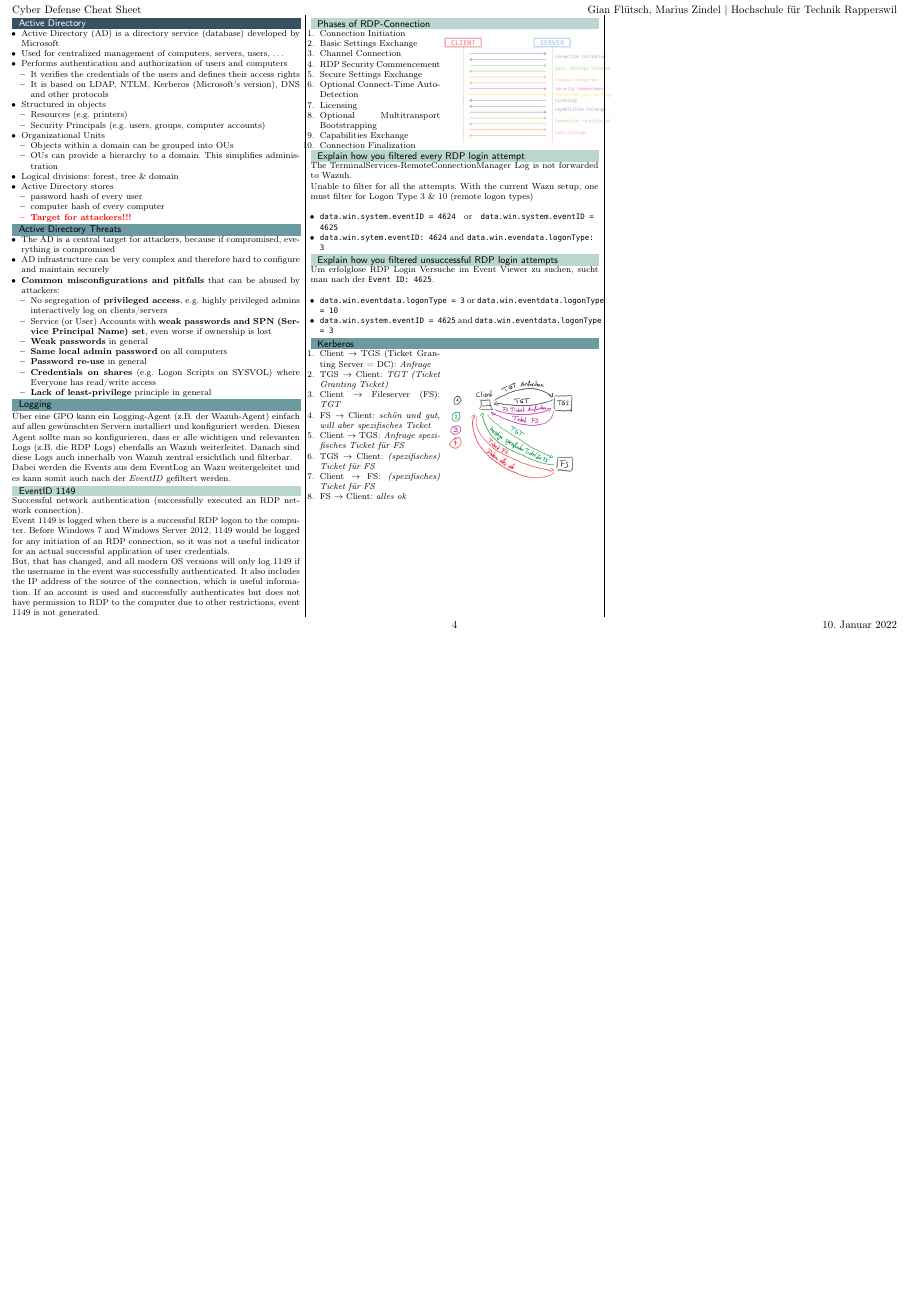
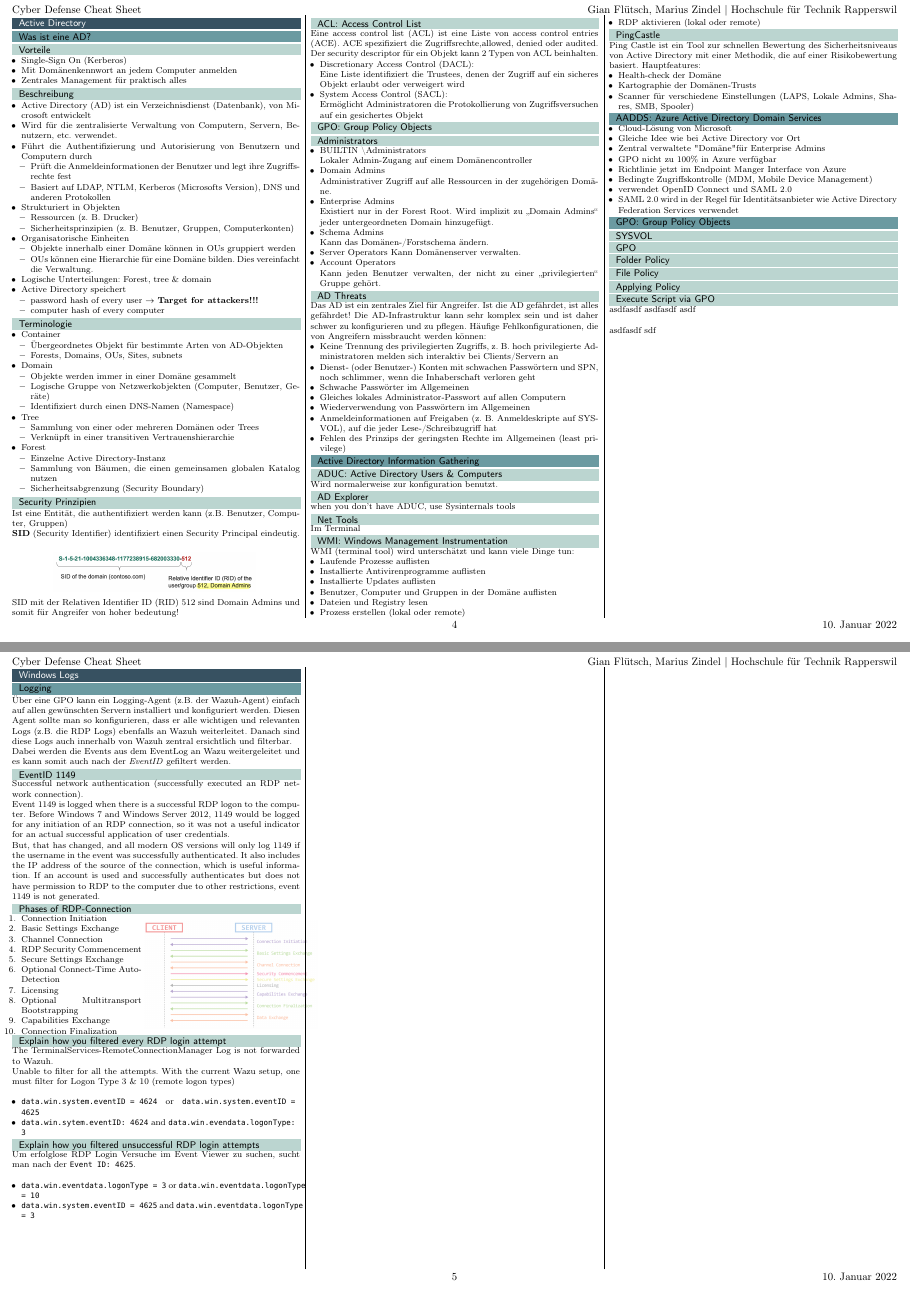
Before and after one commit to HSR-Cheat-Sheets/CyDef, a LaTeX document (main.tex, which reads content/03_active_directory.tex, content/04-windows_logs.tex): page 4 of 20 before the commit and pages 4 and 5 of 21 after it, the two joined at a grey line, the shorter picture padded with empty space. Compiled offline with pdfLaTeX.

Commit message:
update doc content

```diff
--- a/content/03_active_directory.tex
+++ b/content/03_active_directory.tex
@@ -1,128 +1,206 @@
 %! Licence = CC BY-NC-SA 4.0
 
-%! Author = gianfluetsch
+%! Author = gianfluetsch, mariuszindel
 %! Date = 30. Dez 2021
 %! Project = cydef_summary
 
-\section{Active Directory}
+
+\section{Active Directory}\label{sec:active-directory}
+
+\subsection{Was ist eine AD?}\label{subsec:was-ist-eine-ad}
+
+\subsubsection{Vorteile}
 \begin{itemize}
-    \item Active Directory (AD) is a directory service (database) developed by Microsoft
-    \item Used for centralized management of computers, servers, users, …
-    \item Performs authentication and authorization of users and computers
+    \item Single-Sign On (Kerberos)
+    \item Mit Domänenkennwort an jedem Computer anmelden
+    \item Zentrales Management für praktisch alles
+\end{itemize}
+
+\subsubsection{Beschreibung}
+\begin{itemize}
+    \item Active Directory (AD) ist ein Verzeichnisdienst (Datenbank), von Microsoft entwickelt
+    \item Wird für die zentralisierte Verwaltung von Computern, Servern, Benutzern, etc. verwendet.
+    \item Führt die Authentifizierung und Autorisierung von Benutzern und Computern durch
     \begin{itemize}
-        \item It verifies the credentials of the users and defines their access rights
-        \item It is based on LDAP, NTLM, Kerberos (Microsoft's version), DNS and other protocols
+        \item Prüft die Anmeldeinformationen der Benutzer und legt ihre Zugriffsrechte fest
+        \item Basiert auf LDAP, NTLM, Kerberos (Microsofts Version), DNS und anderen Protokollen
     \end{itemize}
-    \item Structured in objects
+    \item Strukturiert in Objekten
     \begin{itemize}
-        \item Resources (e.g. printers)
-        \item Security Principals (e.g. users, groups, computer accounts)
+        \item Ressourcen (z. B. Drucker)
+        \item Sicherheitsprinzipien (z. B. Benutzer, Gruppen, Computerkonten)
     \end{itemize}
-    \item Organizational Units
+    \item Organisatorische Einheiten
     \begin{itemize}
-        \item Objects within a domain can be grouped into OUs
-        \item OUs can provide a hierarchy to a domain. This simplifies administration
+        \item Objekte innerhalb einer Domäne können in OUs gruppiert werden
+        \item OUs können eine Hierarchie für eine Domäne bilden. Dies vereinfacht die Verwaltung.
     \end{itemize}
-    \item Logical divisions: forest, tree \& domain
-    \item Active Directory stores
+    \item Logische Unterteilungen: Forest, tree \& domain
+    \item Active Directory speichert
     \begin{itemize}
-        \item password hash of every user
+        \item password hash of every user $\rightarrow$ \textbf{Target for attackers!!!}
         \item computer hash of every computer
-        \color{red}
-        \item \textbf{Target for attackers!!!}
     \end{itemize}
 \end{itemize}
 
-\subsection{Active Directory Threats}
+\subsubsection{Terminologie}
 \begin{itemize}
-    \item The AD is a central target for attackers, because if compromised, everything is compromised
-    \item AD infrastructure can be very complex and therefore hard to configure and maintain securely
-    \item \textbf{Common misconfigurations and pitfalls} that can be abused by attackers:
+    \item Container
     \begin{itemize}
-        \item No segregation of \textbf{privileged access}, e.g. highly privileged admins interactively log on clients/servers
-        \item Service (or User) Accounts with \textbf{weak passwords and SPN (Service Principal Name) set}, even worse if ownership is lost
-        \item \textbf{Weak passwords} in general
-        \item \textbf{Same local admin password} on all computers
-        \item \textbf{Password re-use} in general
-        \item \textbf{Credentials on shares} (e.g. Logon Scripts on SYSVOL) where Everyone has read/write access
-        \item \textbf{Lack of least-privilege} principle in general
+        \item Übergeordnetes Objekt für bestimmte Arten von AD-Objekten
+        \item Forests, Domains, OUs, Sites, subnets
+    \end{itemize}
+    \item Domain
+    \begin{itemize}
+        \item Objekte werden immer in einer Domäne gesammelt
+        \item Logische Gruppe von Netzwerkobjekten (Computer, Benutzer, Geräte)
+        \item Identifiziert durch einen DNS-Namen (Namespace)
+    \end{itemize}
+    \item Tree
+    \begin{itemize}
+        \item Sammlung von einer oder mehreren Domänen oder Trees
+        \item Verknüpft in einer transitiven Vertrauenshierarchie
+    \end{itemize}
+    \item Forest
+    \begin{itemize}
+        \item Einzelne Active Directory-Instanz
+        \item Sammlung von Bäumen, die einen gemeinsamen globalen Katalog nutzen
+        \item Sicherheitsabgrenzung (Security Boundary)
     \end{itemize}
 \end{itemize}
 
+\subsubsection{Security Prinzipien}
+Ist eine Entität, die authentifiziert werden kann (z.B.\ Benutzer, Computer, Gruppen)\\
+\textbf{SID} (Security Identifier) identifiziert einen Security Principal eindeutig.\\
+\begin{center}
+    \vspace{-8pt}
+    \includegraphics[width=.7\linewidth]{./img/03-active_directory/sid}
+    \vspace{-8pt}
+\end{center}
+SID mit der Relativen Identifier ID (RID) 512 sind Domain Admins und somit für Angreifer von hoher bedeutung!
 
-\subsection{Logging}
-Über eine GPO kann ein Logging-Agent (z.B. der Wazuh-Agent) einfach auf allen gewünschten Servern installiert und konfiguriert werden.
-Diesen Agent sollte man so konfigurieren, dass er alle wichtigen und relevanten Logs (z.B. die RDP Logs) ebenfalls an Wazuh weiterleitet.
-Danach sind diese Logs auch innerhalb von Wazuh zentral ersichtlich und filterbar.
+\subsubsection{ACL: Access Control List}
+Eine access control list (ACL) ist eine Liste von access control entries (ACE). ACE spezifiziert die Zugriffsrechte,allowed, denied oder audited. Der security descriptor für ein Objekt kann 2 Typen von ACL beinhalten.
+\begin{itemize}
+    \item Discretionary Access Control (DACL):\\
+    Eine Liste identifiziert die Trustees, denen der Zugriff auf ein sicheres Objekt erlaubt oder verweigert wird
+    \item System Access Control (SACL):\\
+    Ermöglicht Administratoren die Protokollierung von Zugriffsversuchen auf ein gesichertes Objekt
+\end{itemize}
 
-Dabei werden die Events aus dem EventLog an Wazu weitergeleitet und es kann somit auch nach der \textit{EventID} gefiltert werden.
+\subsubsection{GPO: Group Policy Objects}
+% TODO: Implement
 
-\subsubsection{EventID 1149}
-Successful network authentication (successfully executed an RDP network connection).
+\subsubsection{Administrators}
+\begin{itemize}
+    \item BUILTIN \textbackslash Administrators\\
+    Lokaler Admin-Zugang auf einem Domänencontroller
+    \item Domain Admins\\
+    Administrativer Zugriff auf alle Ressourcen in der zugehörigen Domäne.
+    \item Enterprise Admins\\
+    Existiert nur in der Forest Root. Wird implizit zu ,,Domain Admins`` jeder untergeordneten Domain hinzugefügt.
+    \item Schema Admins\\
+    Kann das Domänen-/Forstschema ändern.
+    \item Server Operators\
+    Kann Domänenserver verwalten.
+    \item Account Operators\\
+    Kann jeden Benutzer verwalten, der nicht zu einer ,,privilegierten`` Gruppe gehört.
+\end{itemize}
 
-Event 1149 is logged when there is a successful RDP logon to the computer. Before Windows 7 and Windows Server 2012, 1149 would be logged for any initiation of an RDP connection, so it was not a useful indicator for an actual successful application of user credentials.
+\subsubsection{AD Threats}
+Das AD ist ein zentrales Ziel für Angreifer. Ist die AD gefährdet, ist alles gefährdet! Die AD-Infrastruktur kann sehr komplex sein und ist daher schwer zu konfigurieren und zu pflegen. Häufige Fehlkonfigurationen, die von Angreifern missbraucht werden können:
+\begin{itemize}
+    \item Keine Trennung des privilegierten Zugriffs, z. B. hoch privilegierte Administratoren melden sich interaktiv bei Clients/Servern an
+    \item Dienst- (oder Benutzer-) Konten mit schwachen Passwörtern und SPN, noch schlimmer, wenn die Inhaberschaft verloren geht
+    \item Schwache Passwörter im Allgemeinen
+    \item Gleiches lokales Administrator-Passwort auf allen Computern
+    \item Wiederverwendung von Passwörtern im Allgemeinen
+    \item Anmeldeinformationen auf Freigaben (z. B. Anmeldeskripte auf SYSVOL), auf die jeder Lese-/Schreibzugriff hat
+    \item Fehlen des Prinzips der geringsten Rechte im Allgemeinen (least privilege)
+\end{itemize}
 
-But, that has changed, and all modern OS versions will only log 1149 if the username in the event was successfully authenticated. It also includes the IP address of the source of the connection, which is useful information. If an account is used and successfully authenticates but does not have
-permission to RDP to the computer due to other restrictions, event 1149 is not generated.
+\subsection{Active Directory Information Gathering}\label{subsec:active-directory-information-gathering}
+
+\subsubsection{ADUC: Active Directory Users \& Computers}
+Wird normalerweise zur konfiguration benutzt.
+
+\subsubsection{AD Explorer}
+when you don’t have ADUC, use Sysinternals tools
+
+\subsubsection{Net Tools}
+Im Terminal
+
+\subsubsection{WMI: Windows Management Instrumentation}
+WMI (terminal tool) wird unterschätzt und kann viele Dinge tun:
+\begin{itemize}
+    \item Laufende Prozesse auflisten
+    \item Installierte Antivirenprogramme auflisten
+    \item Installierte Updates auflisten
+    \item Benutzer, Computer und Gruppen in der Domäne auflisten
+    \item Dateien und Registry lesen
+    \item Prozess erstellen (lokal oder remote)
+    \item RDP aktivieren (lokal oder remote)
+\end{itemize}
+
+\subsubsection{PingCastle}
+Ping Castle ist ein Tool zur schnellen Bewertung des Sicherheitsniveaus von Active Directory mit einer Methodik, die auf einer Risikobewertung basiert. Hauptfeatures:
+\begin{itemize}
+    \item Health-check der Domäne
+    \item Kartographie der Domänen-Trusts
+    \item Scanner für verschiedene Einstellungen (LAPS, Lokale Admins, Shares, SMB, Spooler)
+\end{itemize}
+
+\subsection{AADDS: Azure Active Directory Domain Services}\label{subsec:aadds}
+\begin{itemize}
+    \item Cloud-Lösung von Microsoft
+    \item Gleiche Idee wie bei Active Directory vor Ort
+    \item Zentral verwaltete "Domäne" für Enterprise Admins
+    \item GPO nicht zu 100\% in Azure verfügbar
+    \item Richtlinie jetzt im Endpoint Manger Interface von Azure
+    \item Bedingte Zugriffskontrolle (MDM, Mobile Device Management)
+    \item verwendet OpenID Connect und SAML 2.0
+    \item SAML 2.0 wird in der Regel für Identitätsanbieter wie Active Directory Federation Services verwendet
+\end{itemize}
+
+\subsection{GPO: Group Policy Objects}\label{subsec:gpo:-group-policy-objects}
+
+\subsubsection{SYSVOL}
+
+\subsubsection{GPO}
+
+\subsubsection{Folder Policy}
+
+\subsubsection{File Policy}
+
+\subsubsection{Applying Policy}
+
+\subsubsection{Execute Script via GPO}
 
 
-\subsubsection{Phases of RDP-Connection}
+asdfasdf asdfasdf asdf\\
 
-\begin{minipage}{0.45\linewidth}
-    \begin{enumerate}
-        \item Connection Initiation
-        \item Basic Settings Exchange
-        \item Channel Connection
-        \item RDP Security Commencement
-        \item Secure Settings Exchange
-        \item Optional Connect-Time Auto-Detection
-        \item Licensing
-        \item Optional Multitransport Bootstrapping
-        \item Capabilities Exchange
-        \item Connection Finalization
-    \end{enumerate}
-\end{minipage}
-\begin{minipage}{0.5\linewidth}
-    \begin{center}
-        \includegraphics[width=1.2\linewidth]{rdp_phases}
-        \vspace{-8pt}
-    \end{center}
-\end{minipage}
+asdfasdf sdf\\
 
-\subsubsection{Explain how you filtered every RDP login attempt}
-The TerminalServices-RemoteConnectionManager Log is not forwarded to Wazuh.\\
-Unable to filter for all the attempts.
-With the current Wazu setup, one must filter for Logon Type 3 \& 10 (remote logon types)\\
-
-\begin{itemize}
-    \item \lstinline|data.win.system.eventID = 4624| or \lstinline|data.win.system.eventID = 4625|
-    \item \lstinline|data.win.sytem.eventID: 4624| and \lstinline|data.win.evendata.logonType: 3|
-\end{itemize}
-
-\subsubsection{Explain how you filtered unsuccessful RDP login attempts}
-Um erfolglose RDP Login Versuche im Event Viewer zu suchen, sucht man nach der \lstinline|Event ID: 4625|.\\
-
-\begin{itemize}
-    \item \lstinline|data.win.eventdata.logonType = 3| or \lstinline|data.win.eventdata.logonType = 10|
-    \item \lstinline|data.win.system.eventID = 4625| and \lstinline|data.win.eventdata.logonType = 3|
-\end{itemize}
-
-\subsection{Kerberos}
-\begin{minipage}{0.45\linewidth}
-    \begin{enumerate}
-        \item Client $\rightarrow$ TGS (Ticket Granting Server = DC): \textit{Anfrage}
-        \item TGS $\rightarrow$ Client: \textit{TGT (Ticket Granting Ticket)}
-        \item Client $\rightarrow$ Fileserver (FS): \textit{TGT}
-        \item FS $\rightarrow$ Client: \textit{schön und gut, will aber spezifisches Ticket}
-        \item Client $\rightarrow$ TGS: \textit{Anfrage spezifisches Ticket für FS}
-        \item TGS $\rightarrow$ Client: \textit{(spezifisches) Ticket für FS}
-        \item Client $\rightarrow$ FS: \textit{(spezifisches) Ticket für FS}
-        \item FS $\rightarrow$ Client: \textit{alles ok}
-    \end{enumerate}
-\end{minipage}
-\begin{minipage}{0.5\linewidth}
-    \begin{center}
-        \includegraphics[width=0.9\linewidth]{kerberos}
-        \vspace{-8pt}
-    \end{center}
-\end{minipage}
+%
+% TODO: Move
+%\subsection{Kerberos}
+%\begin{minipage}{0.45\linewidth}
+%    \begin{enumerate}
+%        \item Client $\rightarrow$ TGS (Ticket Granting Server = DC): \textit{Anfrage}
+%        \item TGS $\rightarrow$ Client: \textit{TGT (Ticket Granting Ticket)}
+%        \item Client $\rightarrow$ Fileserver (FS): \textit{TGT}
+%        \item FS $\rightarrow$ Client: \textit{schön und gut, will aber spezifisches Ticket}
+%        \item Client $\rightarrow$ TGS: \textit{Anfrage spezifisches Ticket für FS}
+%        \item TGS $\rightarrow$ Client: \textit{(spezifisches) Ticket für FS}
+%        \item Client $\rightarrow$ FS: \textit{(spezifisches) Ticket für FS}
+%        \item FS $\rightarrow$ Client: \textit{alles ok}
+%    \end{enumerate}
+%\end{minipage}
+%\begin{minipage}{0.5\linewidth}
+%    \begin{center}
+%        \includegraphics[width=0.9\linewidth]{kerberos}
+%        \vspace{-8pt}
+%    \end{center}
+%\end{minipage}
+%
+%
--- /dev/null
+++ b/content/04-windows_logs.tex
@@ -0,0 +1,67 @@
+%! Licence = CC BY-NC-SA 4.0
+
+%! Author = mariuszindel
+%! Date = 10. Jan 2021
+%! Project = cydef_summary
+
+\section{Windows Logs}
+
+
+
+
+\subsection{Logging}
+Über eine GPO kann ein Logging-Agent (z.B. der Wazuh-Agent) einfach auf allen gewünschten Servern installiert und konfiguriert werden.
+Diesen Agent sollte man so konfigurieren, dass er alle wichtigen und relevanten Logs (z.B. die RDP Logs) ebenfalls an Wazuh weiterleitet.
+Danach sind diese Logs auch innerhalb von Wazuh zentral ersichtlich und filterbar.
+
+Dabei werden die Events aus dem EventLog an Wazu weitergeleitet und es kann somit auch nach der \textit{EventID} gefiltert werden.
+
+\subsubsection{EventID 1149}
+Successful network authentication (successfully executed an RDP network connection).
+
+Event 1149 is logged when there is a successful RDP logon to the computer. Before Windows 7 and Windows Server 2012, 1149 would be logged for any initiation of an RDP connection, so it was not a useful indicator for an actual successful application of user credentials.
+
+But, that has changed, and all modern OS versions will only log 1149 if the username in the event was successfully authenticated. It also includes the IP address of the source of the connection, which is useful information. If an account is used and successfully authenticates but does not have
+permission to RDP to the computer due to other restrictions, event 1149 is not generated.
+
+
+\subsubsection{Phases of RDP-Connection}
+
+\begin{minipage}{0.45\linewidth}
+    \begin{enumerate}
+        \item Connection Initiation
+        \item Basic Settings Exchange
+        \item Channel Connection
+        \item RDP Security Commencement
+        \item Secure Settings Exchange
+        \item Optional Connect-Time Auto-Detection
+        \item Licensing
+        \item Optional Multitransport Bootstrapping
+        \item Capabilities Exchange
+        \item Connection Finalization
+    \end{enumerate}
+\end{minipage}
+\begin{minipage}{0.5\linewidth}
+    \begin{center}
+        \includegraphics[width=1.2\linewidth]{img/rdp_phases}
+        \vspace{-8pt}
+    \end{center}
+\end{minipage}
+
+\subsubsection{Explain how you filtered every RDP login attempt}
+The TerminalServices-RemoteConnectionManager Log is not forwarded to Wazuh.\\
+Unable to filter for all the attempts.
+With the current Wazu setup, one must filter for Logon Type 3 \& 10 (remote logon types)\\
+
+\begin{itemize}
+    \item \lstinline|data.win.system.eventID = 4624| or \lstinline|data.win.system.eventID = 4625|
+    \item \lstinline|data.win.sytem.eventID: 4624| and \lstinline|data.win.evendata.logonType: 3|
+\end{itemize}
+
+\subsubsection{Explain how you filtered unsuccessful RDP login attempts}
+Um erfolglose RDP Login Versuche im Event Viewer zu suchen, sucht man nach der \lstinline|Event ID: 4625|.\\
+
+\begin{itemize}
+    \item \lstinline|data.win.eventdata.logonType = 3| or \lstinline|data.win.eventdata.logonType = 10|
+    \item \lstinline|data.win.system.eventID = 4625| and \lstinline|data.win.eventdata.logonType = 3|
+\end{itemize}
```
Also changed, not shown: img/03-active_directory/sid.png (added).
